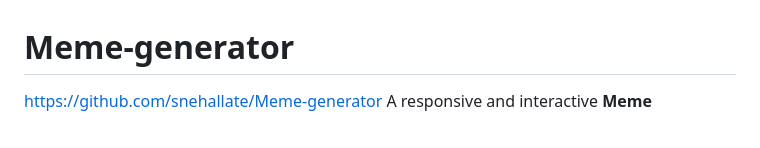
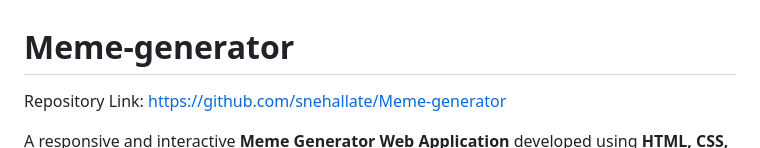
Before and after one commit to snehallate/Meme-generator, a Markdown page: README.md, the part around the change. GitHub-like rendering.

```diff
--- a/README.md
+++ b/README.md
@@ -1,5 +1,6 @@
 # Meme-generator
-https://github.com/snehallate/Meme-generator
+Repository Link: https://github.com/snehallate/Meme-generator
+
 A responsive and interactive **Meme Generator Web Application** developed using **HTML, CSS, AngularJS, and JavaScript**.
 This project allows users to create custom memes by adding personalized top and bottom text to images in real-time.
 
```
